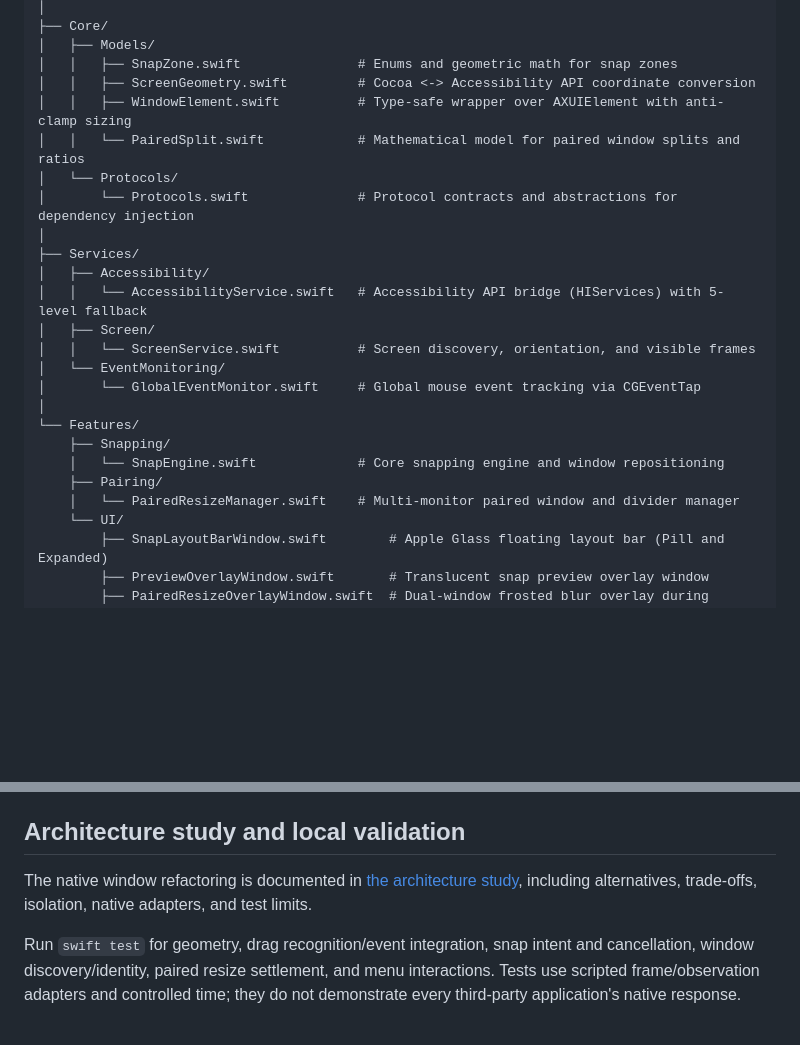
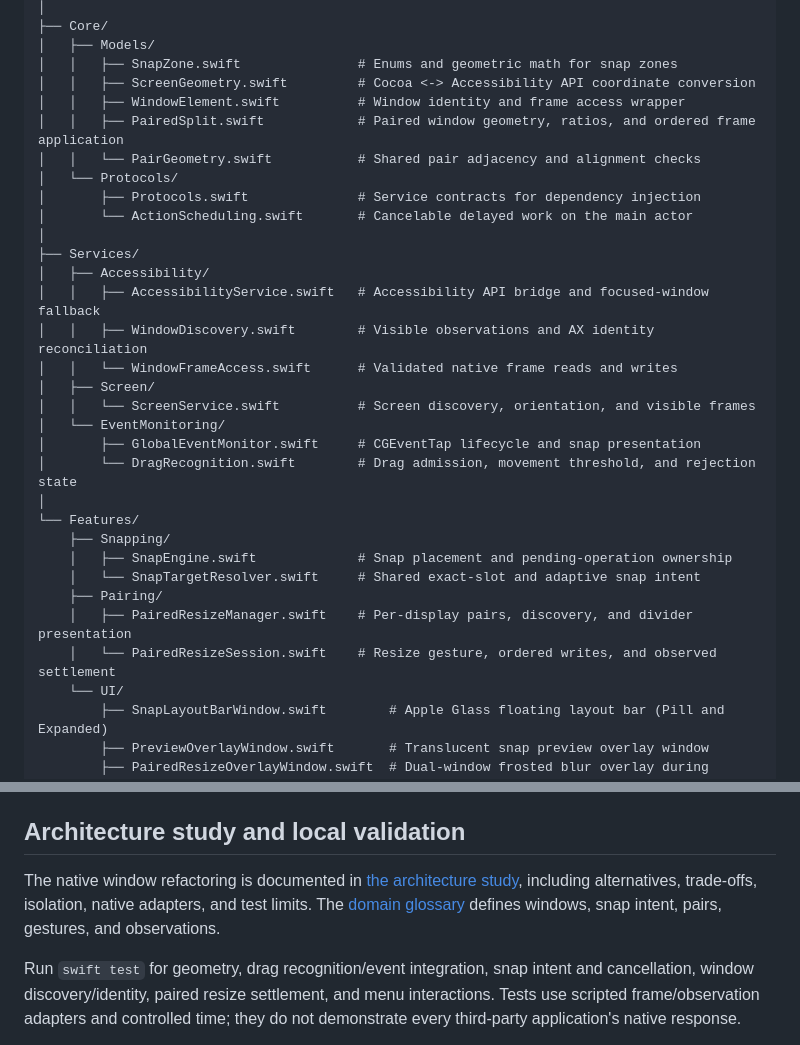
Before and after one commit to viniciuslidington/MacSnap, a Markdown page: README.md, 2 parts joined by grey strips. Rendered like a GitHub page; blank space fills up the shorter version.

Commit message:
docs: sync module map and local signing instructions

```diff
--- a/README.md
+++ b/README.md
@@ -92,24 +92,31 @@ Sources/MacSnap/
 │   ├── Models/
 │   │   ├── SnapZone.swift               # Enums and geometric math for snap zones
 │   │   ├── ScreenGeometry.swift         # Cocoa <-> Accessibility API coordinate conversion
-│   │   ├── WindowElement.swift          # Type-safe wrapper over AXUIElement with anti-clamp sizing
-│   │   └── PairedSplit.swift            # Mathematical model for paired window splits and ratios
+│   │   ├── WindowElement.swift          # Window identity and frame access wrapper
+│   │   ├── PairedSplit.swift            # Paired window geometry, ratios, and ordered frame application
+│   │   └── PairGeometry.swift           # Shared pair adjacency and alignment checks
 │   └── Protocols/
-│       └── Protocols.swift              # Protocol contracts and abstractions for dependency injection
+│       ├── Protocols.swift              # Service contracts for dependency injection
+│       └── ActionScheduling.swift       # Cancelable delayed work on the main actor
 │
 ├── Services/
 │   ├── Accessibility/
-│   │   └── AccessibilityService.swift   # Accessibility API bridge (HIServices) with 5-level fallback
+│   │   ├── AccessibilityService.swift   # Accessibility API bridge and focused-window fallback
+│   │   ├── WindowDiscovery.swift        # Visible observations and AX identity reconciliation
+│   │   └── WindowFrameAccess.swift      # Validated native frame reads and writes
 │   ├── Screen/
 │   │   └── ScreenService.swift          # Screen discovery, orientation, and visible frames
 │   └── EventMonitoring/
-│       └── GlobalEventMonitor.swift     # Global mouse event tracking via CGEventTap
+│       ├── GlobalEventMonitor.swift     # CGEventTap lifecycle and snap presentation
+│       └── DragRecognition.swift        # Drag admission, movement threshold, and rejection state
 │
 └── Features/
     ├── Snapping/
-    │   └── SnapEngine.swift             # Core snapping engine and window repositioning
+    │   ├── SnapEngine.swift             # Snap placement and pending-operation ownership
+    │   └── SnapTargetResolver.swift     # Shared exact-slot and adaptive snap intent
     ├── Pairing/
-    │   └── PairedResizeManager.swift    # Multi-monitor paired window and divider manager
+    │   ├── PairedResizeManager.swift    # Per-display pairs, discovery, and divider presentation
+    │   └── PairedResizeSession.swift    # Resize gesture, ordered writes, and observed settlement
     └── UI/
         ├── SnapLayoutBarWindow.swift        # Apple Glass floating layout bar (Pill and Expanded)
         ├── PreviewOverlayWindow.swift       # Translucent snap preview overlay window
@@ -175,7 +182,7 @@ Distributed under the MIT License. See `LICENSE` for details.
 
 ## Architecture study and local validation
 
-The native window refactoring is documented in [the architecture study](docs/architecture/native-window-study.md), including alternatives, trade-offs, isolation, native adapters, and test limits.
+The native window refactoring is documented in [the architecture study](docs/architecture/native-window-study.md), including alternatives, trade-offs, isolation, native adapters, and test limits. The [domain glossary](CONTEXT.md) defines windows, snap intent, pairs, gestures, and observations.
 
 Run `swift test` for geometry, drag recognition/event integration, snap intent and cancellation, window discovery/identity, paired resize settlement, and menu interactions. Tests use scripted frame/observation adapters and controlled time; they do not demonstrate every third-party application's native response.
 
```
Also changed, not shown: docs/architecture/manual-test.md (+2 -0 lines).
